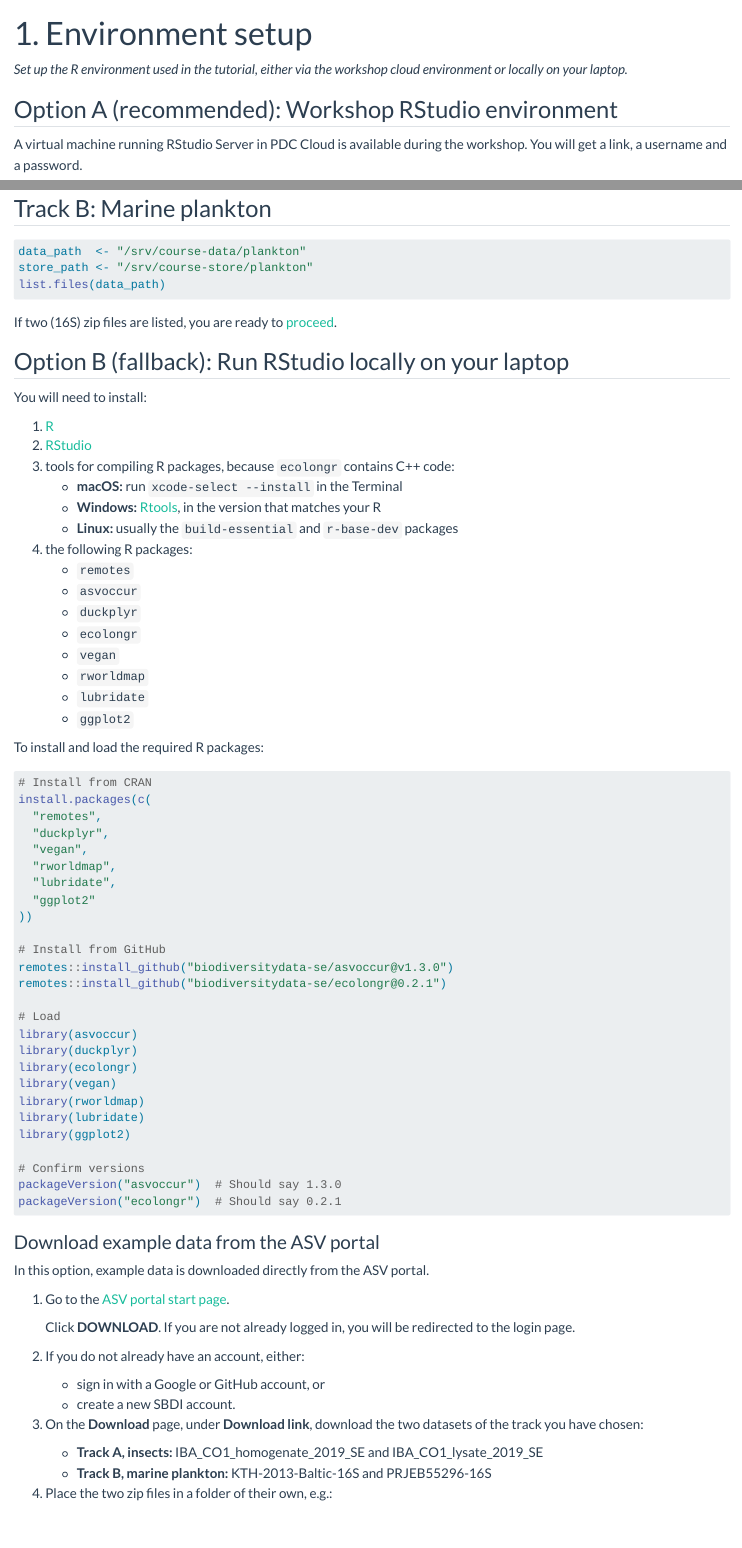
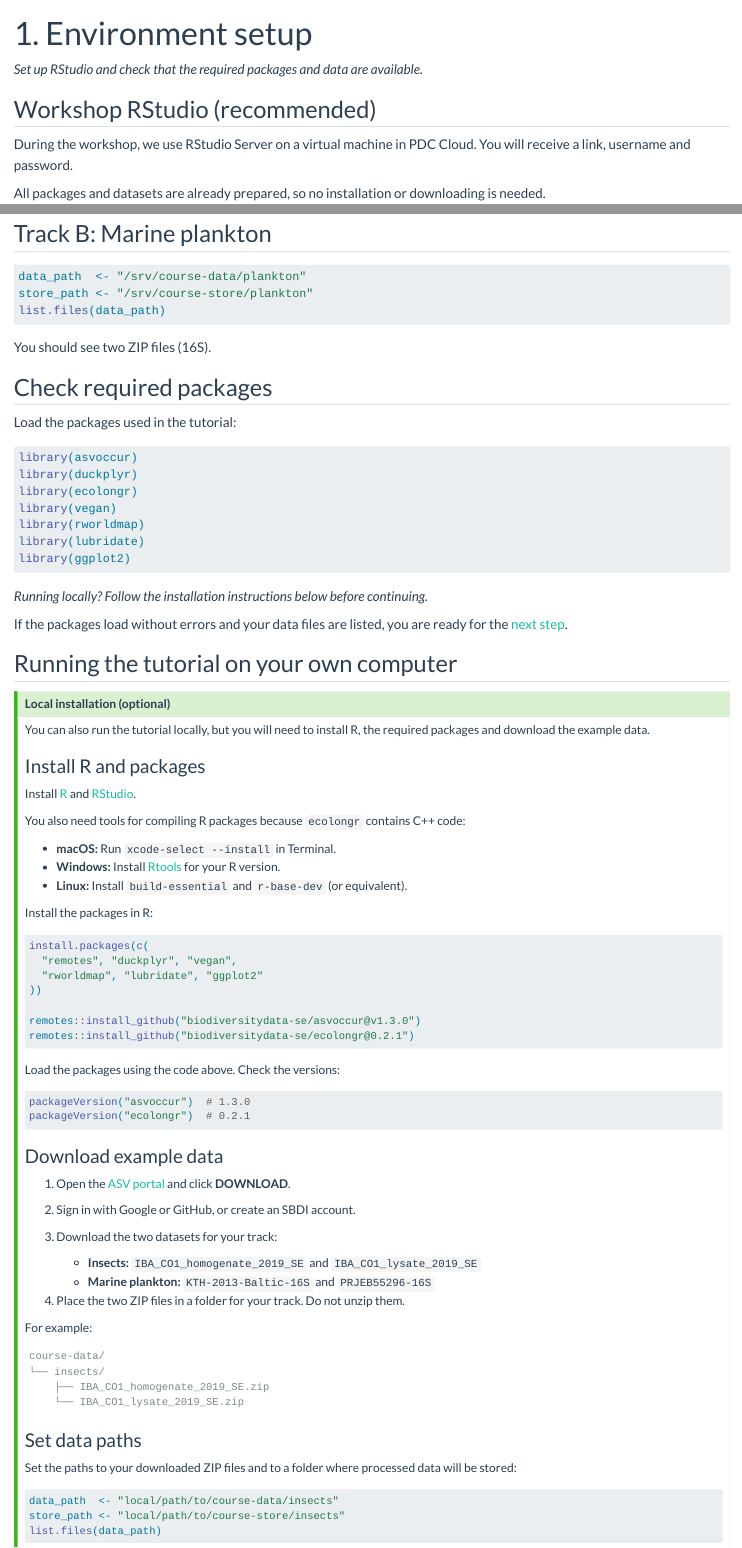
Before and after one commit to biodiversitydata-se/sbdi-eDNA-smn, a Quarto document (tutorial-01-setup.qmd): the page in a window 1100 px wide, from its top, and a second part further down, joined at a grey line. Rendered offline with R 4.5, knitr and Pandoc in place of Quarto, with nearby package versions.

Commit message:
Simplify the setup page
Put the workshop RStudio first with the track paths, then a package
check, and move local installation into a collapsed callout.

Co-Authored-By: Claude Opus 5.5 <noreply@anthropic.com>

````diff
--- a/tutorial-01-setup.qmd
+++ b/tutorial-01-setup.qmd
@@ -5,11 +5,11 @@
     toc: false
 ---
 
-*Set up the R environment used in the tutorial, either via the workshop cloud environment or locally on your laptop.*
+*Set up RStudio and check that the required packages and data are available.*
 
-## Option A (recommended): Workshop RStudio environment
+## Workshop RStudio (recommended)
 
-A virtual machine running RStudio Server in PDC Cloud is available during the workshop. You will get a link, a username and a password.
+During the workshop, we use RStudio Server on a virtual machine in PDC Cloud. You will receive a link, username and password.
 
-Resources are shared, so **avoid creating additional large objects**. The machine shuts down after the workshop, so save your work as an R script and download it via the Files pane (More → Export) before you leave.
+All packages and datasets are already prepared, so no installation or downloading is needed.
 
@@ -19,3 +39,18 @@
+## Track B: Marine plankton
+
+```r
+data_path  <- "/srv/course-data/plankton"
+store_path <- "/srv/course-store/plankton"
+list.files(data_path)
+```
+
+You should see two ZIP files (16S).
+
+:::
+
+## Check required packages
+
+Load the packages used in the tutorial:
 
 ```r
 library(asvoccur)
@@ -27,11 +62,34 @@
 library(ggplot2)
 ```
 
-### Check access to example data {#check-access}
+*Running locally? Follow the installation instructions below before continuing.*
 
-For this tutorial, ASV portal data is pre-downloaded and available on the virtual machine. It has also been prepared once for everyone, in shared folders called *stores*. Choose your track and set the paths:
+If the packages load without errors and your data files are listed, you are ready for the [next step](tutorial-02-prep.qmd).
 
-::: {.panel-tabset}
-## Track A: Insects
+## Running the tutorial on your own computer
+
+::: {.callout-tip collapse="true"}
+## Local installation (optional)
+
+You can also run the tutorial locally, but you will need to install R, the required packages and download the example data.
+
+### Install R and packages
+
+Install [R](https://cran.r-project.org/){target="_blank"} and [RStudio](https://posit.co/download/rstudio-desktop/){target="_blank"}.
+
+You also need tools for compiling R packages because `ecolongr` contains C++ code:
+
+- **macOS:** Run `xcode-select --install` in Terminal.
+- **Windows:** Install [Rtools](https://cran.r-project.org/bin/windows/Rtools/){target="_blank"} for your R version.
+- **Linux:** Install `build-essential` and `r-base-dev` (or equivalent).
+
+Install the packages in R:
 
 ```r
+install.packages(c(
+  "remotes", "duckplyr", "vegan",
+  "rworldmap", "lubridate", "ggplot2"
+))
+
+remotes::install_github("biodiversitydata-se/asvoccur@v1.3.0")
+remotes::install_github("biodiversitydata-se/ecolongr@0.2.1")
@@ -45,80 +98,31 @@
-## Track B: Marine plankton
+Load the packages using the code above. Check the versions:
 
 ```r
-data_path  <- "/srv/course-data/plankton"
-store_path <- "/srv/course-store/plankton"
-list.files(data_path)
+packageVersion("asvoccur")  # 1.3.0
+packageVersion("ecolongr")  # 0.2.1
 ```
 
-If two (16S) zip files are listed, you are ready to [proceed](tutorial-02-prep.qmd).
-:::
+### Download example data
 
-## Option B (fallback): Run RStudio locally on your laptop
+1. Open the [ASV portal](https://asv-portal.biodiversitydata.se/index){target="_blank"} and click **DOWNLOAD**.
+2. Sign in with Google or GitHub, or create an SBDI account.
+3. Download the two datasets for your track:
 
-You will need to install:
+   - **Insects:** `IBA_CO1_homogenate_2019_SE` and `IBA_CO1_lysate_2019_SE`
+   - **Marine plankton:** `KTH-2013-Baltic-16S` and `PRJEB55296-16S`
 
-1. [R](https://cran.r-project.org/){target="_blank"}<br>
-2. [RStudio](https://posit.co/download/rstudio-desktop/){target="_blank"}
-3. tools for compiling R packages, because `ecolongr` contains C++ code:
-   - **macOS:** run `xcode-select --install` in the Terminal
-   - **Windows:** [Rtools](https://cran.r-project.org/bin/windows/Rtools/){target="_blank"}, in the version that matches your R
-   - **Linux:** usually the `build-essential` and `r-base-dev` packages
-4. the following R packages:
-   - `remotes`
-   - `asvoccur`
-   - `duckplyr`
-   - `ecolongr`
-   - `vegan`
-   - `rworldmap`
-   - `lubridate`
-   - `ggplot2`
+4. Place the two ZIP files in a folder for your track. Do not unzip them.
 
-To install and load the required R packages:
+For example:
 
-```r
-# Install from CRAN
-install.packages(c(
-  "remotes",
-  "duckplyr",
-  "vegan",
-  "rworldmap",
-  "lubridate",
-  "ggplot2"
-))
-
-# Install from GitHub
-remotes::install_github("biodiversitydata-se/asvoccur@v1.3.0")
-remotes::install_github("biodiversitydata-se/ecolongr@0.2.1")
-
-# Load
-library(asvoccur)
-library(duckplyr)
-library(ecolongr)
-library(vegan)
-library(rworldmap)
-library(lubridate)
-library(ggplot2)
-
-# Confirm versions
-packageVersion("asvoccur")  # Should say 1.3.0
-packageVersion("ecolongr")  # Should say 0.2.1
+```text
+course-data/
+└── insects/
+    ├── IBA_CO1_homogenate_2019_SE.zip
+    └── IBA_CO1_lysate_2019_SE.zip
 ```
 
-### Download example data from the ASV portal
+### Set data paths
 
-In this option, example data is downloaded directly from the ASV portal.
+Set the paths to your downloaded ZIP files and to a folder where processed data will be stored:
 
-1. Go to the [ASV portal start page](https://asv-portal.biodiversitydata.se/index){target="_blank"}.
-
-   Click **DOWNLOAD**. If you are not already logged in, you will be redirected to the login page.
-
-2. If you do not already have an account, either:
-   - sign in with a Google or GitHub account, or
-   - create a new SBDI account.
-
-3. On the **Download** page, under **Download link**, download the two datasets of the track you have chosen:
-
-   - **Track A, insects:** IBA_CO1_homogenate_2019_SE and IBA_CO1_lysate_2019_SE
-   - **Track B, marine plankton:** KTH-2013-Baltic-16S and PRJEB55296-16S
-
-4. Place the two zip files in a folder of their own, e.g.:
````
Also changed, not shown: docs/search.json, tutorial-01-setup.qmd (42 more changed lines), 1 other file.
